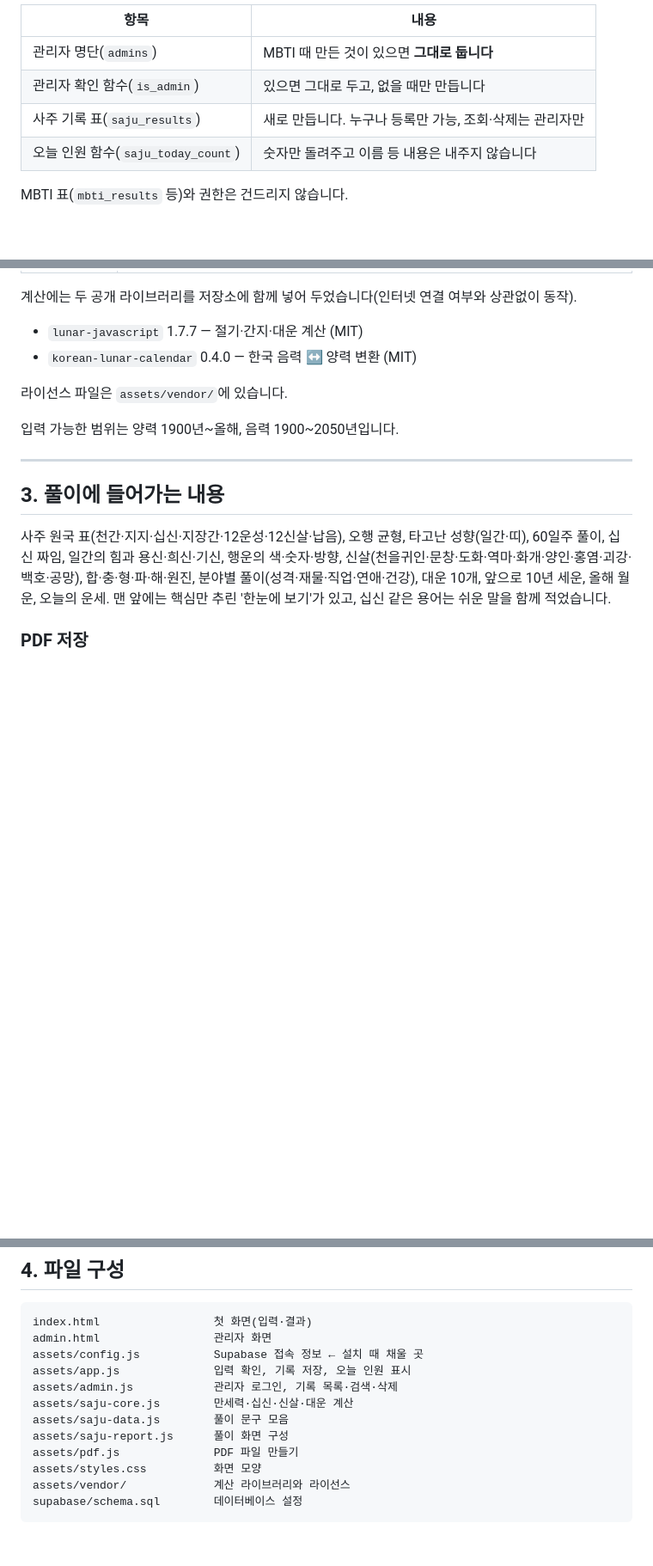
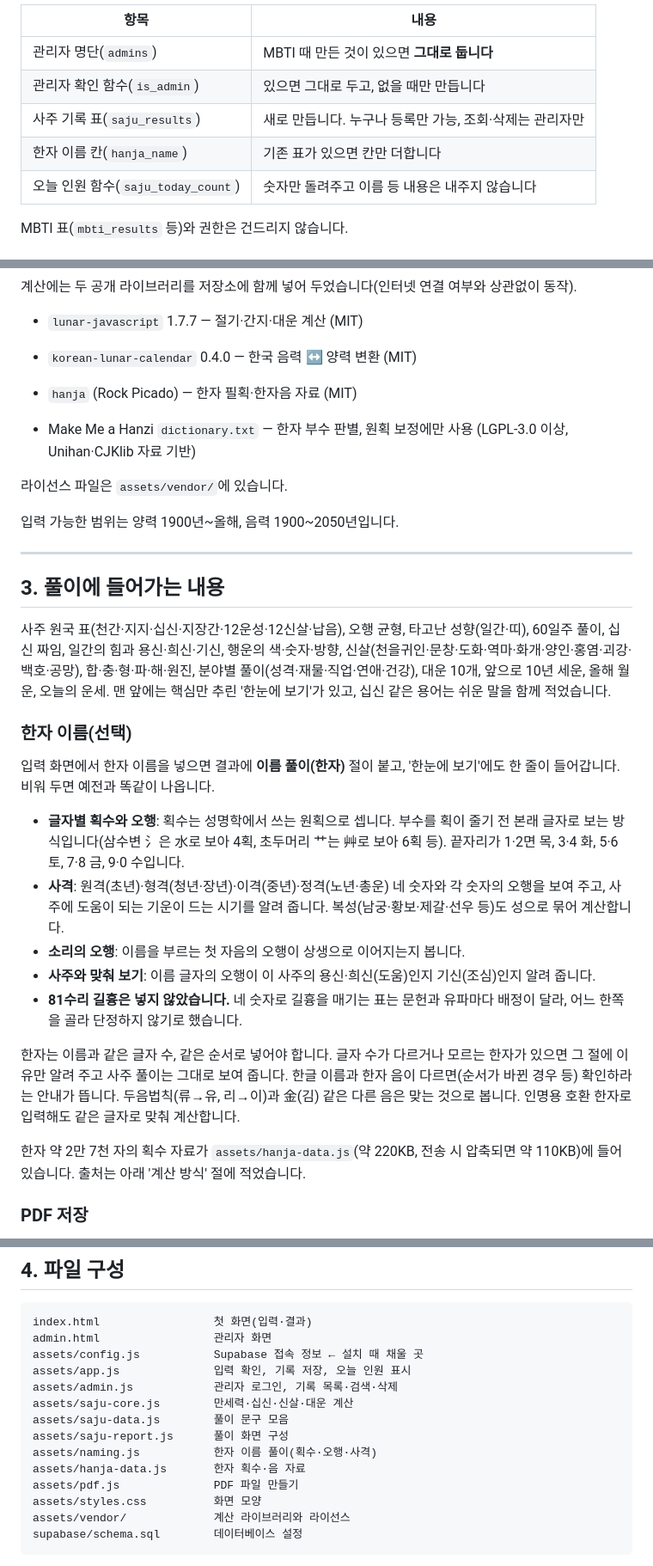
Before and after one commit to mykim-app/saju, a Markdown page: README.md, 3 parts joined by grey strips. Shown at 86% size. Rendered like a GitHub page; blank space fills up the shorter version.

```diff
--- a/README.md
+++ b/README.md
@@ -37,6 +37,7 @@ anon 키는 공개용이라 저장소에 올려도 괜찮습니다. **service_ro
 | 관리자 명단(`admins`) | MBTI 때 만든 것이 있으면 **그대로 둡니다** |
 | 관리자 확인 함수(`is_admin`) | 있으면 그대로 두고, 없을 때만 만듭니다 |
 | 사주 기록 표(`saju_results`) | 새로 만듭니다. 누구나 등록만 가능, 조회·삭제는 관리자만 |
+| 한자 이름 칸(`hanja_name`) | 기존 표가 있으면 칸만 더합니다 |
 | 오늘 인원 함수(`saju_today_count`) | 숫자만 돌려주고 이름 등 내용은 내주지 않습니다 |
 
 MBTI 표(`mbti_results` 등)와 권한은 건드리지 않습니다.
@@ -80,6 +81,9 @@ insert into public.admins (email) values ('관리자-메일-주소') on conflict
 - `lunar-javascript` 1.7.7 — 절기·간지·대운 계산 (MIT)
 - `korean-lunar-calendar` 0.4.0 — 한국 음력 ↔ 양력 변환 (MIT)
 
+- `hanja` (Rock Picado) — 한자 필획·한자음 자료 (MIT)
+- Make Me a Hanzi `dictionary.txt` — 한자 부수 판별, 원획 보정에만 사용 (LGPL-3.0 이상, Unihan·CJKlib 자료 기반)
+
 라이선스 파일은 `assets/vendor/`에 있습니다.
 
 입력 가능한 범위는 양력 1900년~올해, 음력 1900~2050년입니다.
@@ -89,6 +93,20 @@ insert into public.admins (email) values ('관리자-메일-주소') on conflict
 ## 3. 풀이에 들어가는 내용
 
 사주 원국 표(천간·지지·십신·지장간·12운성·12신살·납음), 오행 균형, 타고난 성향(일간·띠), 60일주 풀이, 십신 짜임, 일간의 힘과 용신·희신·기신, 행운의 색·숫자·방향, 신살(천을귀인·문창·도화·역마·화개·양인·홍염·괴강·백호·공망), 합·충·형·파·해·원진, 분야별 풀이(성격·재물·직업·연애·건강), 대운 10개, 앞으로 10년 세운, 올해 월운, 오늘의 운세. 맨 앞에는 핵심만 추린 '한눈에 보기'가 있고, 십신 같은 용어는 쉬운 말을 함께 적었습니다.
+
+### 한자 이름(선택)
+
+입력 화면에서 한자 이름을 넣으면 결과에 **이름 풀이(한자)** 절이 붙고, '한눈에 보기'에도 한 줄이 들어갑니다. 비워 두면 예전과 똑같이 나옵니다.
+
+- **글자별 획수와 오행**: 획수는 성명학에서 쓰는 원획으로 셉니다. 부수를 획이 줄기 전 본래 글자로 보는 방식입니다(삼수변 氵은 水로 보아 4획, 초두머리 艹는 艸로 보아 6획 등). 끝자리가 1·2면 목, 3·4 화, 5·6 토, 7·8 금, 9·0 수입니다.
+- **사격**: 원격(초년)·형격(청년·장년)·이격(중년)·정격(노년·총운) 네 숫자와 각 숫자의 오행을 보여 주고, 사주에 도움이 되는 기운이 드는 시기를 알려 줍니다. 복성(남궁·황보·제갈·선우 등)도 성으로 묶어 계산합니다.
+- **소리의 오행**: 이름을 부르는 첫 자음의 오행이 상생으로 이어지는지 봅니다.
+- **사주와 맞춰 보기**: 이름 글자의 오행이 이 사주의 용신·희신(도움)인지 기신(조심)인지 알려 줍니다.
+- **81수리 길흉은 넣지 않았습니다.** 네 숫자로 길흉을 매기는 표는 문헌과 유파마다 배정이 달라, 어느 한쪽을 골라 단정하지 않기로 했습니다.
+
+한자는 이름과 같은 글자 수, 같은 순서로 넣어야 합니다. 글자 수가 다르거나 모르는 한자가 있으면 그 절에 이유만 알려 주고 사주 풀이는 그대로 보여 줍니다. 한글 이름과 한자 음이 다르면(순서가 바뀐 경우 등) 확인하라는 안내가 뜹니다. 두음법칙(류→유, 리→이)과 金(김) 같은 다른 음은 맞는 것으로 봅니다. 인명용 호환 한자로 입력해도 같은 글자로 맞춰 계산합니다.
+
+한자 약 2만 7천 자의 획수 자료가 `assets/hanja-data.js`(약 220KB, 전송 시 압축되면 약 110KB)에 들어 있습니다. 출처는 아래 '계산 방식' 절에 적었습니다.
 
 ### PDF 저장
 
@@ -112,6 +130,8 @@ assets/admin.js            관리자 로그인, 기록 목록·검색·삭제
 assets/saju-core.js        만세력·십신·신살·대운 계산
 assets/saju-data.js        풀이 문구 모음
 assets/saju-report.js      풀이 화면 구성
+assets/naming.js           한자 이름 풀이(획수·오행·사격)
+assets/hanja-data.js       한자 획수·음 자료
 assets/pdf.js              PDF 파일 만들기
 assets/styles.css          화면 모양
 assets/vendor/             계산 라이브러리와 라이선스
```
Also changed, not shown: other parts of README.md (+4 -1 lines).
